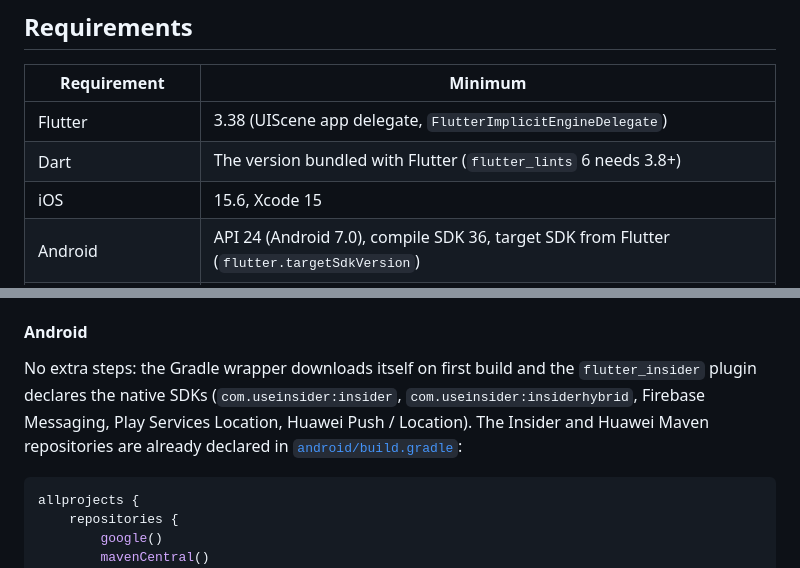
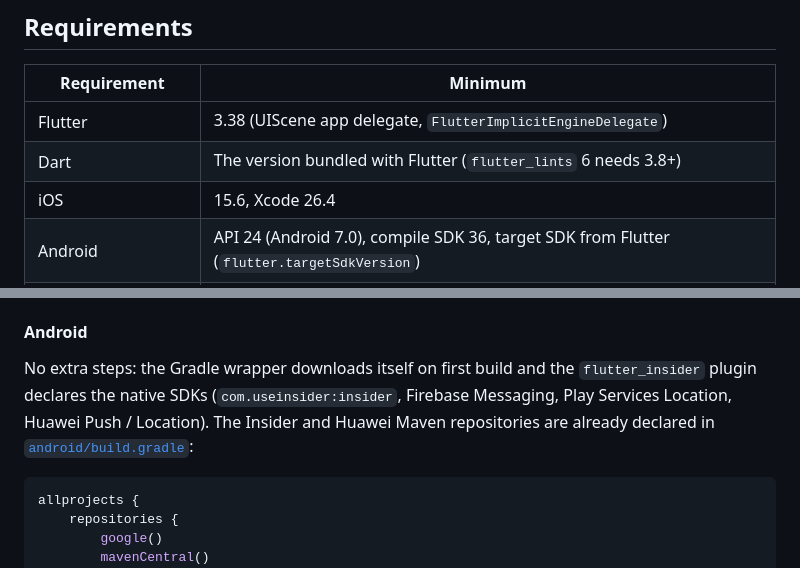
Before and after one commit to useinsider/FlutterDemo, a Markdown page: README.md, 2 parts joined by grey strips. Drawn GitHub-style.

Commit message:
docs: drop InsiderHybrid from the Android deps and require Xcode 26.4 in the README (MOB-30870)
flutter_insider 5.5.0 no longer depends on InsiderHybrid, and the native
iOS SDK it pins (InsiderMobile 16.4.0) is built with Xcode 26.4 / Swift 6.3.

Co-Authored-By: Claude Opus 5.5 <noreply@anthropic.com>
Claude-Session: https://claude.ai/code/session_015viYr68qMBp2Phf6HwiLYp

````diff
--- a/README.md
+++ b/README.md
@@ -40,7 +40,7 @@ The app includes working examples of every major SDK feature, the two iOS push n
 |---|---|
 | Flutter | 3.38 (UIScene app delegate, `FlutterImplicitEngineDelegate`) |
 | Dart | The version bundled with Flutter (`flutter_lints` 6 needs 3.8+) |
-| iOS | 15.6, Xcode 15 |
+| iOS | 15.6, Xcode 26.4 |
 | Android | API 24 (Android 7.0), compile SDK 36, target SDK from Flutter (`flutter.targetSdkVersion`) |
 | Android Gradle Plugin | 8.13 (Gradle 9.1) |
 | JDK | 17 |
@@ -219,7 +219,7 @@ end
 
 #### Android
 
-No extra steps: the Gradle wrapper downloads itself on first build and the `flutter_insider` plugin declares the native SDKs (`com.useinsider:insider`, `com.useinsider:insiderhybrid`, Firebase Messaging, Play Services Location, Huawei Push / Location). The Insider and Huawei Maven repositories are already declared in [`android/build.gradle`](android/build.gradle):
+No extra steps: the Gradle wrapper downloads itself on first build and the `flutter_insider` plugin declares the native SDKs (`com.useinsider:insider`, Firebase Messaging, Play Services Location, Huawei Push / Location). The Insider and Huawei Maven repositories are already declared in [`android/build.gradle`](android/build.gradle):
 
 ```groovy
 allprojects {
````
